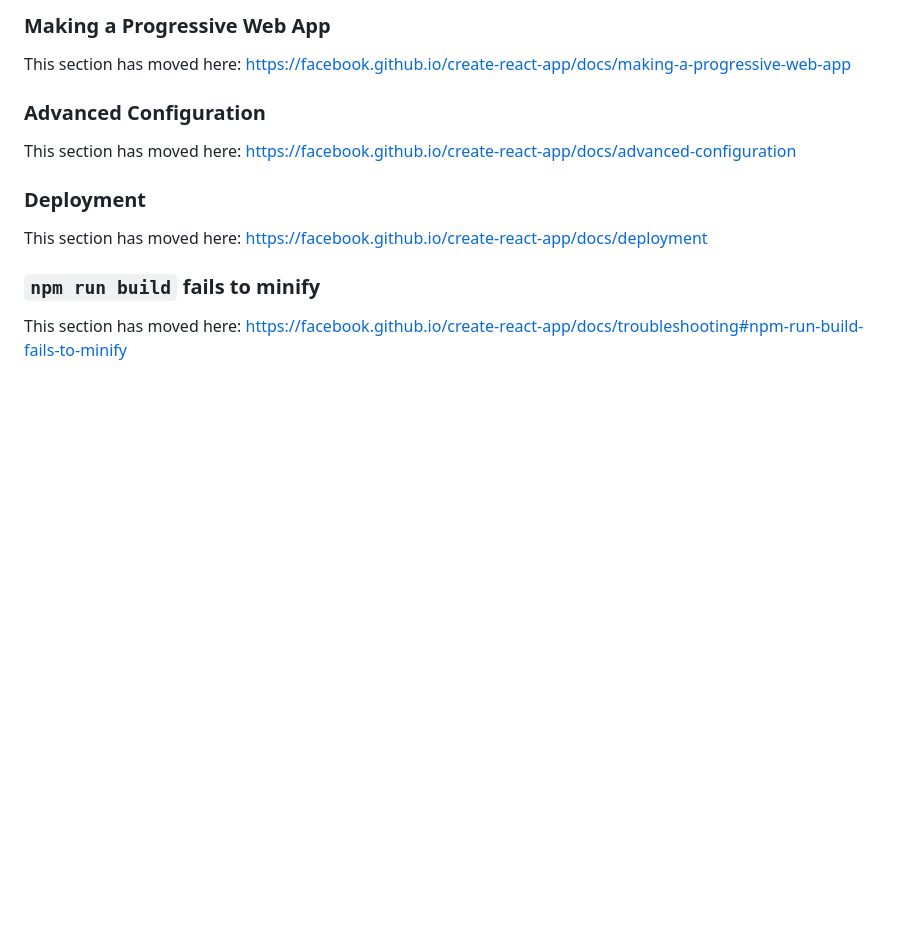
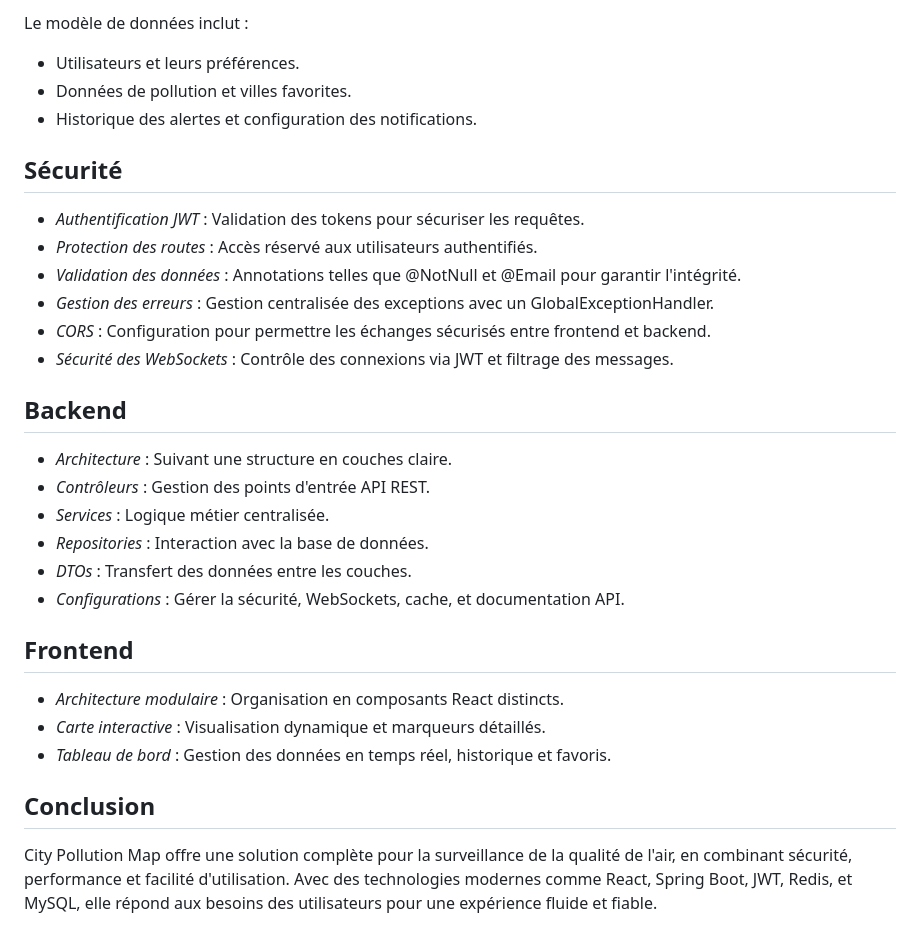
Before and after one commit to Baadr003/Examen-final, a Markdown page: README.md, the part around one of its changes. GitHub-like rendering; blank space fills up the shorter version.

```diff
--- a/README.md
+++ b/README.md
@@ -55,16 +105,33 @@ This section has moved here: [https://facebook.github.io/create-react-app/docs/a
 
-### Making a Progressive Web App
+Le modèle de données inclut :
+- Utilisateurs et leurs préférences.
+- Données de pollution et villes favorites.
+- Historique des alertes et configuration des notifications.
 
-This section has moved here: [https://facebook.github.io/create-react-app/docs/making-a-progressive-web-app](https://facebook.github.io/create-react-app/docs/making-a-progressive-web-app)
+## Sécurité
 
-### Advanced Configuration
+- *Authentification JWT* : Validation des tokens pour sécuriser les requêtes.
+- *Protection des routes* : Accès réservé aux utilisateurs authentifiés.
+- *Validation des données* : Annotations telles que @NotNull et @Email pour garantir l'intégrité.
+- *Gestion des erreurs* : Gestion centralisée des exceptions avec un GlobalExceptionHandler.
+- *CORS* : Configuration pour permettre les échanges sécurisés entre frontend et backend.
+- *Sécurité des WebSockets* : Contrôle des connexions via JWT et filtrage des messages.
 
-This section has moved here: [https://facebook.github.io/create-react-app/docs/advanced-configuration](https://facebook.github.io/create-react-app/docs/advanced-configuration)
+## Backend
 
-### Deployment
+- *Architecture* : Suivant une structure en couches claire.
+- *Contrôleurs* : Gestion des points d'entrée API REST.
+- *Services* : Logique métier centralisée.
+- *Repositories* : Interaction avec la base de données.
+- *DTOs* : Transfert des données entre les couches.
+- *Configurations* : Gérer la sécurité, WebSockets, cache, et documentation API.
 
-This section has moved here: [https://facebook.github.io/create-react-app/docs/deployment](https://facebook.github.io/create-react-app/docs/deployment)
+## Frontend
 
-### `npm run build` fails to minify
+- *Architecture modulaire* : Organisation en composants React distincts.
+- *Carte interactive* : Visualisation dynamique et marqueurs détaillés.
+- *Tableau de bord* : Gestion des données en temps réel, historique et favoris.
 
-This section has moved here: [https://facebook.github.io/create-react-app/docs/troubleshooting#npm-run-build-fails-to-minify](https://facebook.github.io/create-react-app/docs/troubleshooting#npm-run-build-fails-to-minify)
+## Conclusion
+
+City Pollution Map offre une solution complète pour la surveillance de la qualité de l'air, en combinant sécurité, performance et facilité d'utilisation. Avec des technologies modernes comme React, Spring Boot, JWT, Redis, et MySQL, elle répond aux besoins des utilisateurs pour une expérience fluide et fiable.
```
Also changed, not shown: other parts of README.md (+80 -30 lines).
